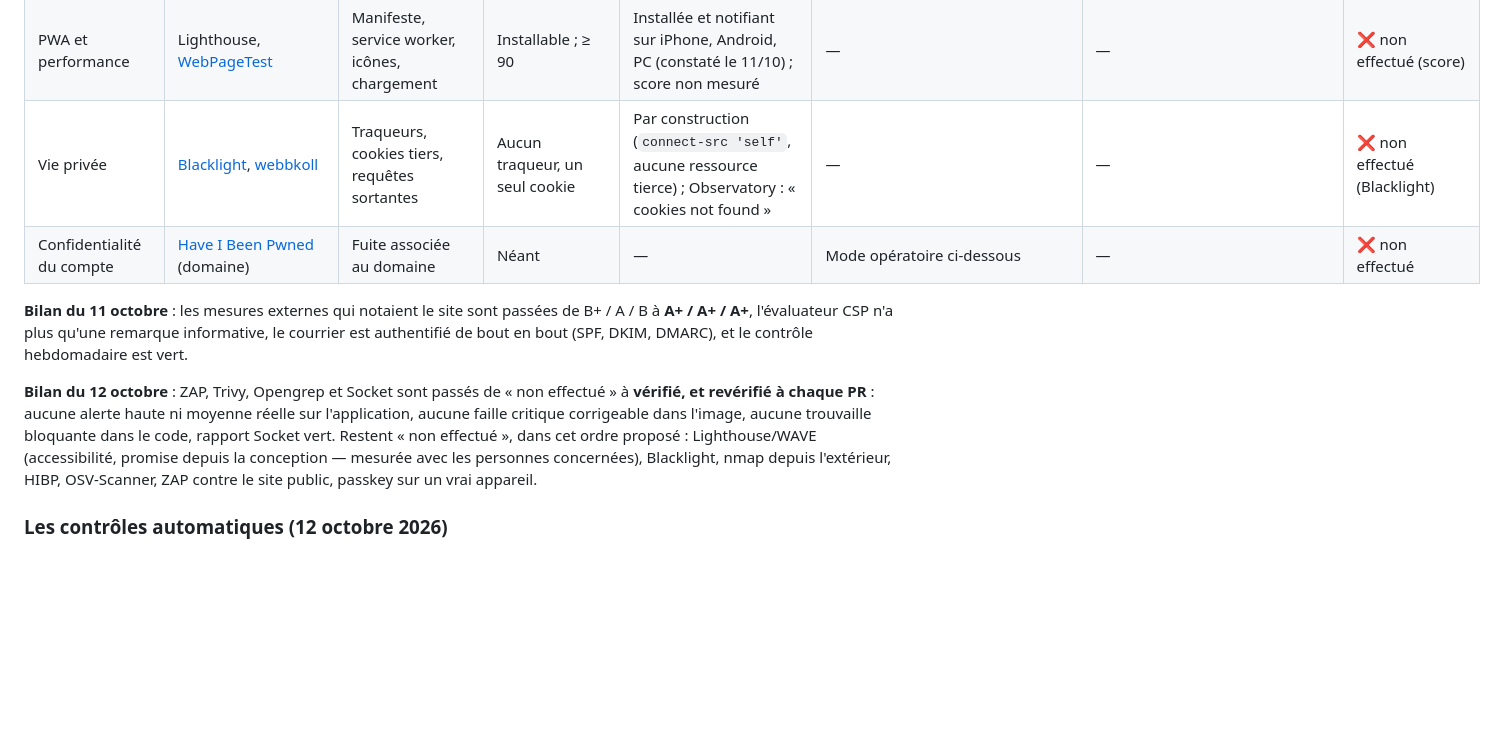
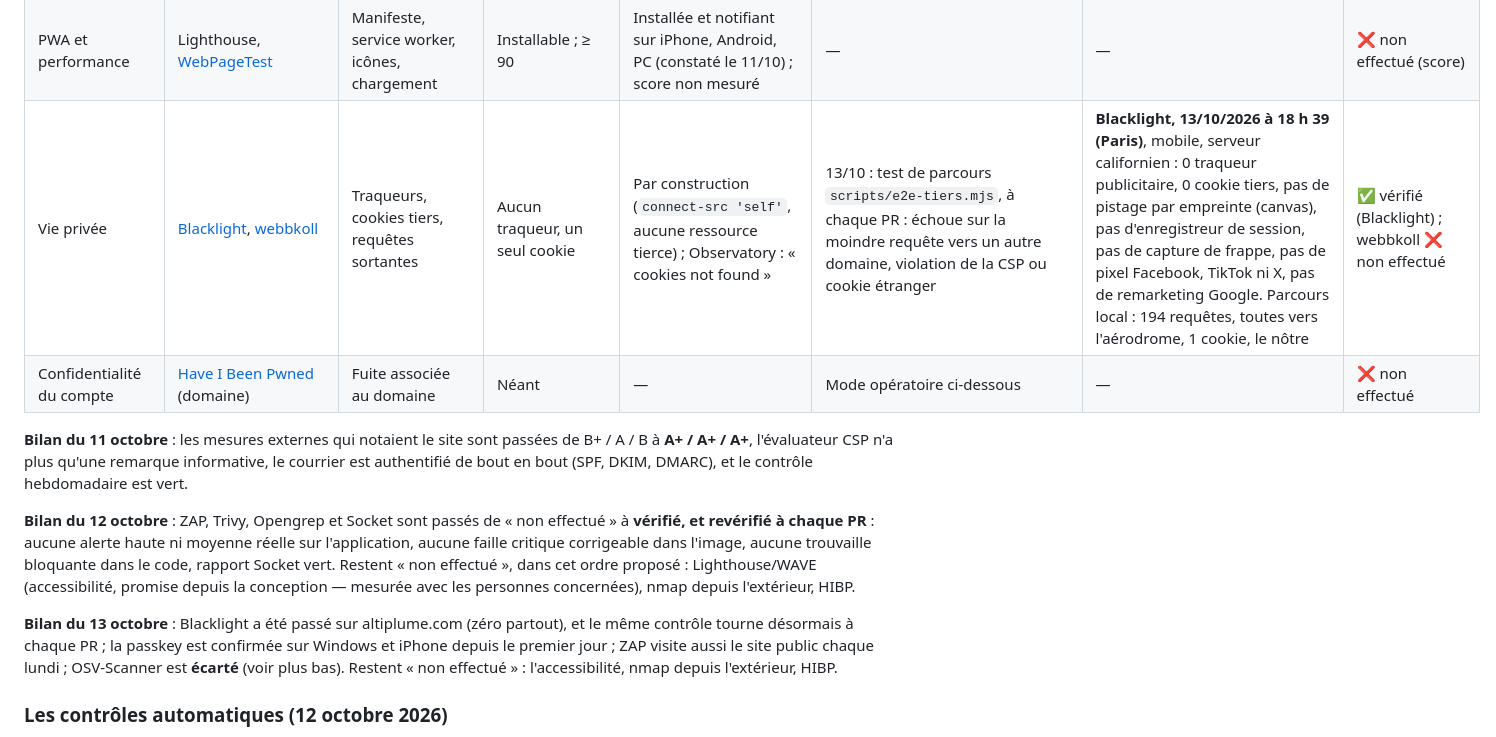
Before and after one commit to regis57/altiplume, a Markdown page: docs/SECURITE.md, the part around one of its changes. Drawn GitHub-style; blank space fills up the shorter version.

```diff
--- a/docs/SECURITE.md
+++ b/docs/SECURITE.md
@@ -44,7 +44,7 @@ et le contrôle hebdomadaire sonne quand un point redescend.
 | Code | CodeQL (GitHub) ; [Opengrep](https://github.com/opengrep/opengrep) (reprise libre de Semgrep) | Injections, HTML non échappé, cryptographie faible, secrets, Dockerfile, workflows | Aucune alerte ouverte ; 0 ERROR | CodeQL : 3 analyses vertes par PR, 0 alerte ouverte | 12/10 : Opengrep v1.30.1 en CI (`opengrep.yml`) à chaque PR ; trois familles de règles hors sujet écartées avec leur raison ; la seule écriture HTML du client annotée | CodeQL : 0 alerte ; Opengrep : **0 ERROR**, 28 avertissements lus, aucun réel (12/10) | ✅ vérifié (CI) |
 | Accessibilité | Lighthouse, [WAVE](https://wave.webaim.org/), [axe DevTools](https://www.deque.com/axe/devtools/) | Contrastes, sémantique, étiquettes, focus | ≥ 95 ; zéro erreur WAVE | — | — | — | ❌ non effectué |
 | PWA et performance | Lighthouse, [WebPageTest](https://www.webpagetest.org/) | Manifeste, service worker, icônes, chargement | Installable ; ≥ 90 | Installée et notifiant sur iPhone, Android, PC (constaté le 11/10) ; score non mesuré | — | — | ❌ non effectué (score) |
-| Vie privée | [Blacklight](https://themarkup.org/blacklight), [webbkoll](https://webbkoll.dataskydd.net/) | Traqueurs, cookies tiers, requêtes sortantes | Aucun traqueur, un seul cookie | Par construction (`connect-src 'self'`, aucune ressource tierce) ; Observatory : « cookies not found » | — | — | ❌ non effectué (Blacklight) |
+| Vie privée | [Blacklight](https://themarkup.org/blacklight), [webbkoll](https://webbkoll.dataskydd.net/) | Traqueurs, cookies tiers, requêtes sortantes | Aucun traqueur, un seul cookie | Par construction (`connect-src 'self'`, aucune ressource tierce) ; Observatory : « cookies not found » | 13/10 : test de parcours `scripts/e2e-tiers.mjs`, à chaque PR : échoue sur la moindre requête vers un autre domaine, violation de la CSP ou cookie étranger | **Blacklight, 13/10/2026 à 18 h 39 (Paris)**, mobile, serveur californien : 0 traqueur publicitaire, 0 cookie tiers, pas de pistage par empreinte (canvas), pas d'enregistreur de session, pas de capture de frappe, pas de pixel Facebook, TikTok ni X, pas de remarketing Google. Parcours local : 194 requêtes, toutes vers l'aérodrome, 1 cookie, le nôtre | ✅ vérifié (Blacklight) ; webbkoll ❌ non effectué |
 | Confidentialité du compte | [Have I Been Pwned](https://haveibeenpwned.com/DomainSearch) (domaine) | Fuite associée au domaine | Néant | — | Mode opératoire ci-dessous | — | ❌ non effectué |
 
 **Bilan du 11 octobre** : les mesures externes qui notaient le site sont
@@ -57,8 +57,13 @@ moyenne réelle sur l'application, aucune faille critique corrigeable dans
 l'image, aucune trouvaille bloquante dans le code, rapport Socket vert. Restent
 « non effectué », dans cet ordre proposé : Lighthouse/WAVE (accessibilité,
 promise depuis la conception — mesurée avec les personnes concernées),
-Blacklight, nmap depuis l'extérieur, HIBP, OSV-Scanner, ZAP contre le site
-public, passkey sur un vrai appareil.
+nmap depuis l'extérieur, HIBP.
+
+**Bilan du 13 octobre** : Blacklight a été passé sur altiplume.com (zéro partout),
+et le même contrôle tourne désormais à chaque PR ; la passkey est confirmée sur
+Windows et iPhone depuis le premier jour ; ZAP visite aussi le site public chaque
+lundi ; OSV-Scanner est **écarté** (voir plus bas). Restent « non effectué » :
+l'accessibilité, nmap depuis l'extérieur, HIBP.
 
 ### Les contrôles automatiques (12 octobre 2026)
 
```
Also changed, not shown: other parts of docs/SECURITE.md (+45 -11 lines).
